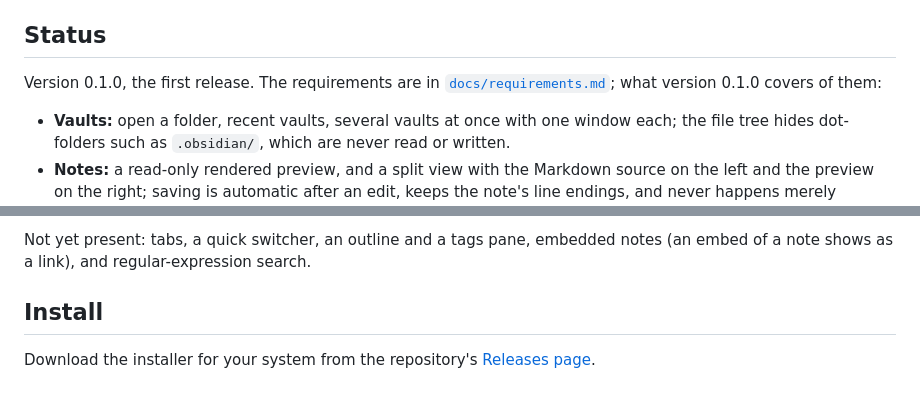
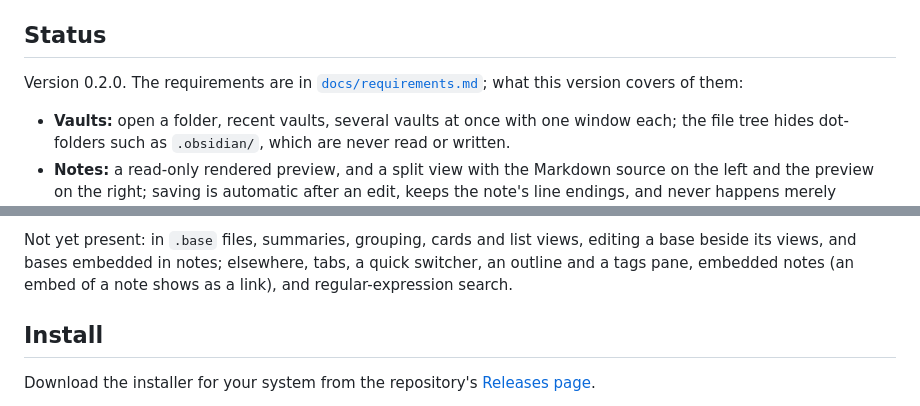
Before and after one commit to ParkviewLab/scrinotia, a Markdown page: README.md, 2 parts joined by grey strips. Rendered like a GitHub page.

Commit message:
docs: describe version 0.2.0 in the README
Co-Authored-By: Claude Opus 5.5 <noreply@anthropic.com>

```diff
--- a/README.md
+++ b/README.md
@@ -4,7 +4,7 @@ An independent, local-first Markdown notes client for macOS and Ubuntu. It opens
 
 ## Status
 
-Version 0.1.0, the first release. The requirements are in [`docs/requirements.md`](docs/requirements.md); what version 0.1.0 covers of them:
+Version 0.2.0. The requirements are in [`docs/requirements.md`](docs/requirements.md); what this version covers of them:
 
 - **Vaults:** open a folder, recent vaults, several vaults at once with one window each; the file tree hides dot-folders such as `.obsidian/`, which are never read or written.
 - **Notes:** a read-only rendered preview, and a split view with the Markdown source on the left and the preview on the right; saving is automatic after an edit, keeps the note's line endings, and never happens merely because a note was opened.
@@ -14,6 +14,6 @@ Version 0.1.0, the first release. The requirements are in [`docs/requirements.md
 - **Settings:** a dark and a light theme, dark by default, kept per vault in `.granite-vaulting/` so that a synchronisation tool such as Syncthing carries it with the vault.
 
-Not yet present: tabs, a quick switcher, an outline and a tags pane, embedded notes (an embed of a note shows as a link), and regular-expression search.
+Not yet present: in `.base` files, summaries, grouping, cards and list views, editing a base beside its views, and bases embedded in notes; elsewhere, tabs, a quick switcher, an outline and a tags pane, embedded notes (an embed of a note shows as a link), and regular-expression search.
 
 ## Install
 
```
Also changed, not shown: other parts of README.md (+1 -1 lines).
